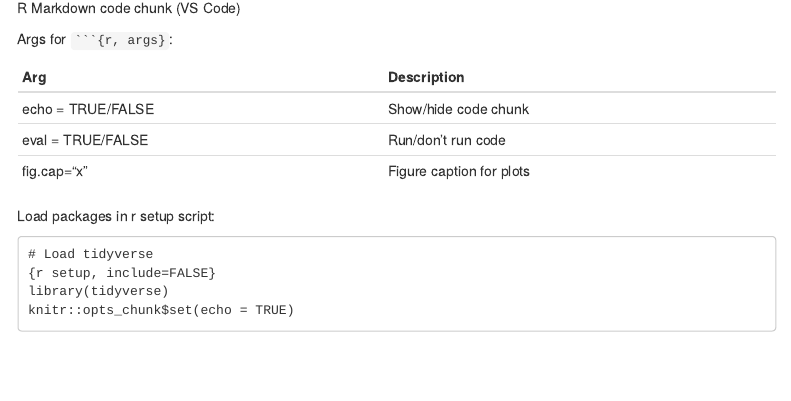
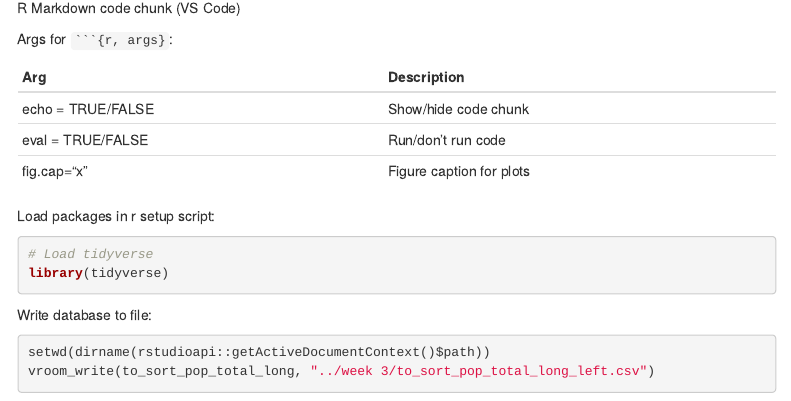
Before and after one commit to dli417/bioinformatics, an R Markdown document (code/cheat_sheet.Rmd): the page in a window 1100 px wide, from 4780 px down. The pictures show the output file code/cheat_sheet.html that the author committed with the source, opened offline; menus at the side of the page are left out.

Commit message:
Update cheat_sheet

````diff
--- a/code/cheat_sheet.Rmd
+++ b/code/cheat_sheet.Rmd
@@ -207,9 +207,14 @@ fig.cap="x"       | Figure caption for plots
 
 Load packages in r setup script:
 
+```{r setup, eval=FALSE}
+# Load tidyverse
+library(tidyverse)
 ```
-# Load tidyverse
-{r setup, include=FALSE}
-library(tidyverse)
-knitr::opts_chunk$set(echo = TRUE)
+
+Write database to file:
+
+```{r, eval=FALSE}
+setwd(dirname(rstudioapi::getActiveDocumentContext()$path))
+vroom_write(to_sort_pop_total_long, "../week 3/to_sort_pop_total_long_left.csv")
 ```
````
Also changed, not shown: code/cheat_sheet.html.
